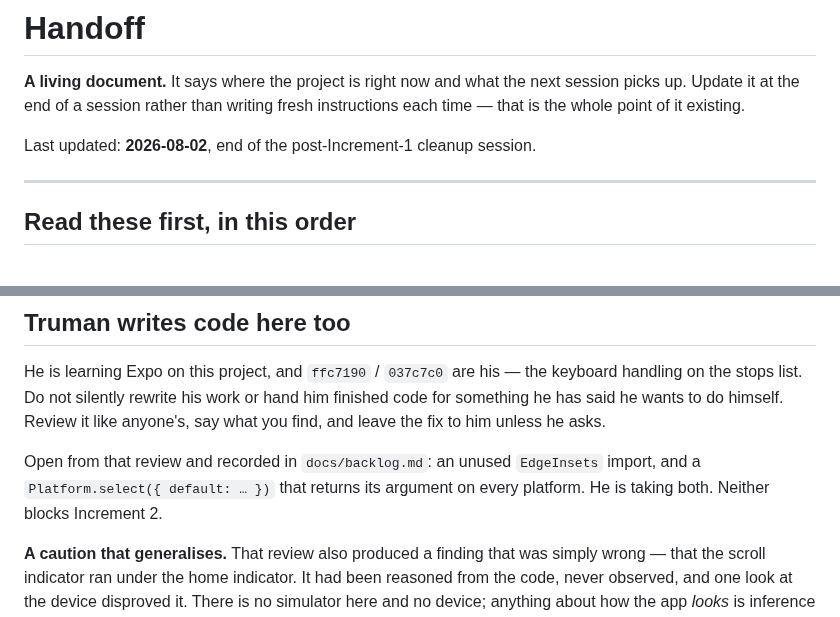
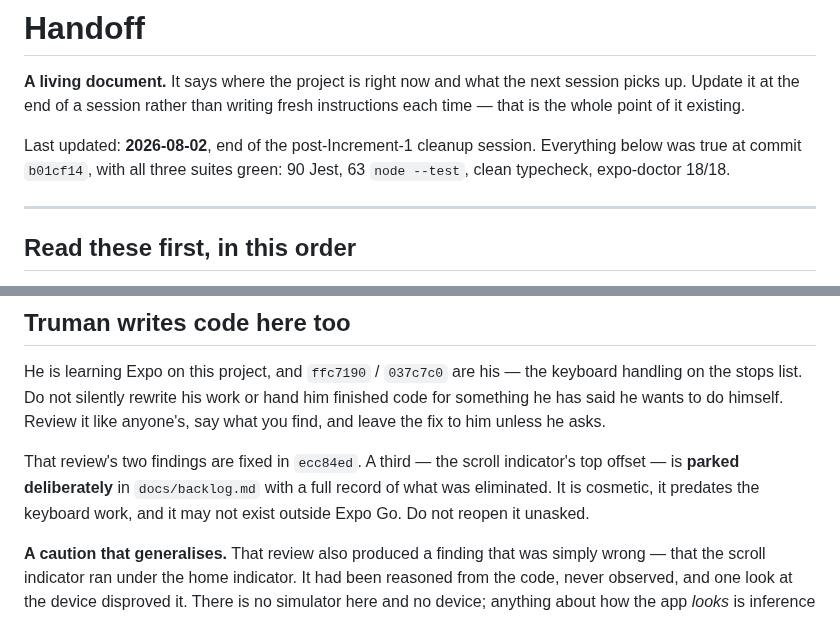
Before and after one commit to choytr/where-da-bus, a Markdown page: docs/handoff.md, 2 parts joined by grey strips. GitHub-like rendering.

Commit message:
Bring the handoff up to date for the Increment 2 session
The two review findings landed in ecc84ed. The scroll-indicator offset is
parked on purpose rather than left looking unnoticed — it is cosmetic, it
predates the keyboard work, and it may be an Expo Go artifact, so a fresh
session should leave it alone unless asked.

Co-Authored-By: Claude Opus 5 <noreply@anthropic.com>

```diff
--- a/docs/handoff.md
+++ b/docs/handoff.md
@@ -5,6 +5,8 @@ session picks up. Update it at the end of a session rather than writing fresh
 instructions each time — that is the whole point of it existing.
 
 Last updated: **2026-08-02**, end of the post-Increment-1 cleanup session.
+Everything below was true at commit `b01cf14`, with all three suites green:
+90 Jest, 63 `node --test`, clean typecheck, expo-doctor 18/18.
 
 ---
 
@@ -129,9 +131,10 @@ keyboard handling on the stops list. Do not silently rewrite his work or hand
 him finished code for something he has said he wants to do himself. Review it
 like anyone's, say what you find, and leave the fix to him unless he asks.
 
-Open from that review and recorded in `docs/backlog.md`: an unused `EdgeInsets`
-import, and a `Platform.select({ default: … })` that returns its argument on
-every platform. He is taking both. Neither blocks Increment 2.
+That review's two findings are fixed in `ecc84ed`. A third — the scroll
+indicator's top offset — is **parked deliberately** in `docs/backlog.md` with a
+full record of what was eliminated. It is cosmetic, it predates the keyboard
+work, and it may not exist outside Expo Go. Do not reopen it unasked.
 
 **A caution that generalises.** That review also produced a finding that was
 simply wrong — that the scroll indicator ran under the home indicator. It had
```
